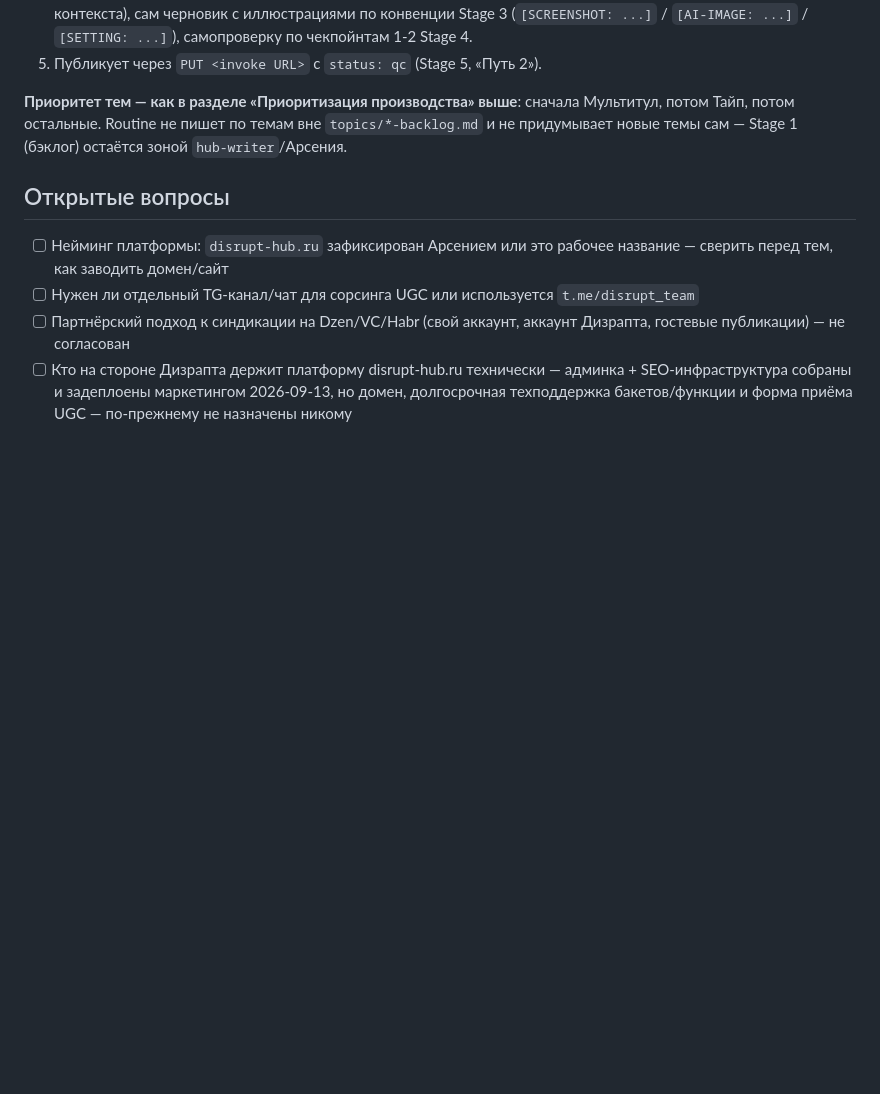
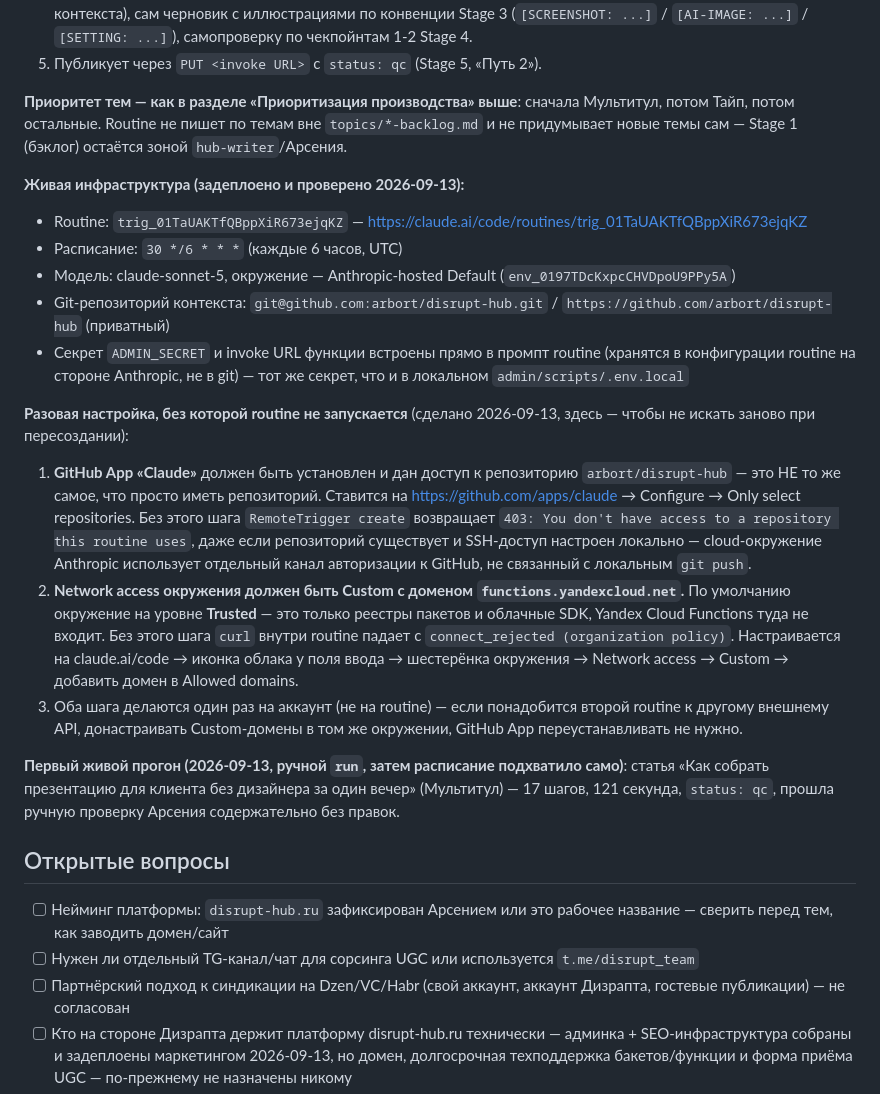
Before and after one commit to arbort/disrupt-hub, a Markdown page: hub/HUB.md, the part around the change. Drawn GitHub-style; blank space fills up the shorter version.

Commit message:
Подтвердить бесплатность Мультитула, задокументировать живую инфраструктуру автономного routine

```diff
--- a/hub/HUB.md
+++ b/hub/HUB.md
@@ -488,6 +488,20 @@ commit + push той же командой, что заводила репози
 `topics/*-backlog.md` и не придумывает новые темы сам — Stage 1 (бэклог)
 остаётся зоной `hub-writer`/Арсения.
 
+**Живая инфраструктура (задеплоено и проверено 2026-09-13):**
+- Routine: `trig_01TaUAKTfQBppXiR673ejqKZ` — https://claude.ai/code/routines/trig_01TaUAKTfQBppXiR673ejqKZ
+- Расписание: `30 */6 * * *` (каждые 6 часов, UTC)
+- Модель: claude-sonnet-5, окружение — Anthropic-hosted Default (`env_0197TDcKxpcCHVDpoU9PPy5A`)
+- Git-репозиторий контекста: `git@github.com:arbort/disrupt-hub.git` / `https://github.com/arbort/disrupt-hub` (приватный)
+- Секрет `ADMIN_SECRET` и invoke URL функции встроены прямо в промпт routine (хранятся в конфигурации routine на стороне Anthropic, не в git) — тот же секрет, что и в локальном `admin/scripts/.env.local`
+
+**Разовая настройка, без которой routine не запускается** (сделано 2026-09-13, здесь — чтобы не искать заново при пересоздании):
+1. **GitHub App «Claude»** должен быть установлен и дан доступ к репозиторию `arbort/disrupt-hub` — это НЕ то же самое, что просто иметь репозиторий. Ставится на https://github.com/apps/claude → Configure → Only select repositories. Без этого шага `RemoteTrigger create` возвращает `403: You don't have access to a repository this routine uses`, даже если репозиторий существует и SSH-доступ настроен локально — cloud-окружение Anthropic использует отдельный канал авторизации к GitHub, не связанный с локальным `git push`.
+2. **Network access окружения должен быть Custom с доменом `functions.yandexcloud.net`.** По умолчанию окружение на уровне **Trusted** — это только реестры пакетов и облачные SDK, Yandex Cloud Functions туда не входит. Без этого шага `curl` внутри routine падает с `connect_rejected (organization policy)`. Настраивается на claude.ai/code → иконка облака у поля ввода → шестерёнка окружения → Network access → Custom → добавить домен в Allowed domains.
+3. Оба шага делаются один раз на аккаунт (не на routine) — если понадобится второй routine к другому внешнему API, донастраивать Custom-домены в том же окружении, GitHub App переустанавливать не нужно.
+
+**Первый живой прогон (2026-09-13, ручной `run`, затем расписание подхватило само)**: статья «Как собрать презентацию для клиента без дизайнера за один вечер» (Мультитул) — 17 шагов, 121 секунда, `status: qc`, прошла ручную проверку Арсения содержательно без правок.
+
 ## Открытые вопросы
 
 - [ ] Нейминг платформы: `disrupt-hub.ru` зафиксирован Арсением или это
```
Also changed, not shown: products/tool/PRODUCT.md (+1 -1 lines).
